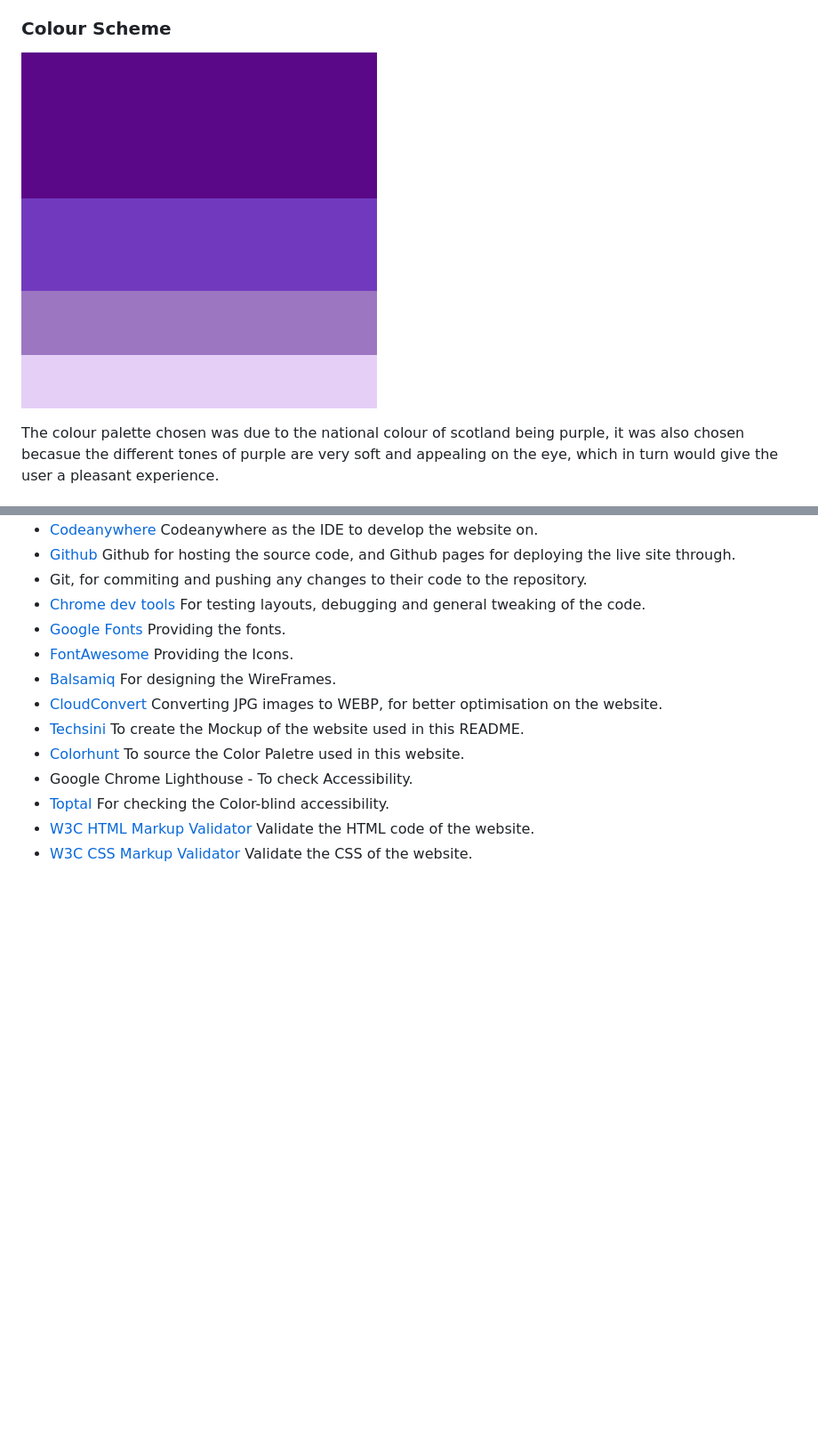
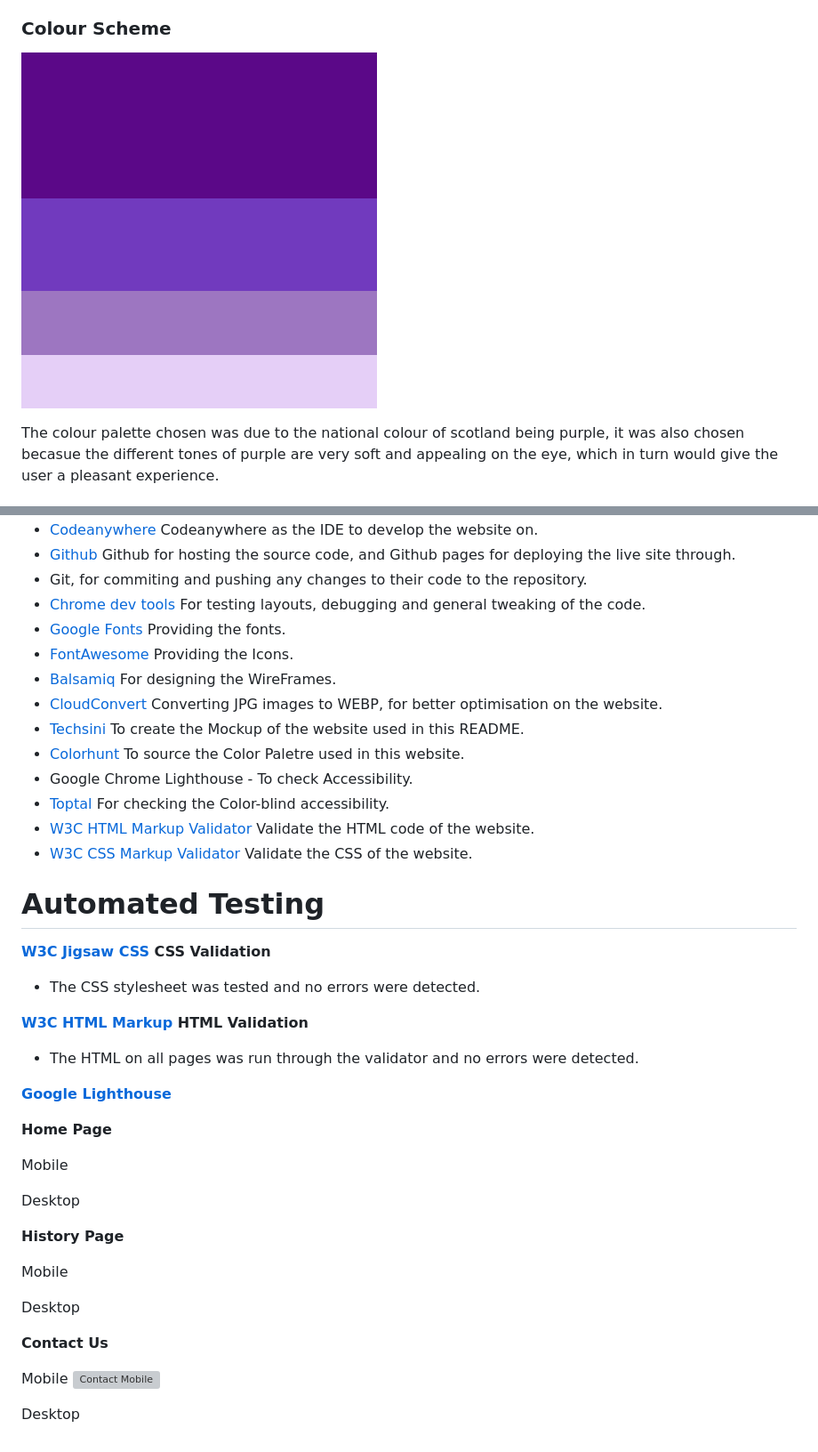
Before and after one commit to Tomboxhall/history-of-edinburgh, a Markdown page: README.md, 2 parts joined by grey strips. Shown: that part at 89% size. GitHub-like rendering; blank space fills up the shorter version; grey boxes are pictures that could not be loaded.

Commit message:
add the automated testing section

```diff
--- a/README.md
+++ b/README.md
@@ -75,7 +75,7 @@ As the Edinburgh site is mainly an information website, the design layout was ch
 
 ### Colour Scheme
 
-![Palette](assets/images/readme/Colour%20palette.png)
+![Palette](assets/images/readme/colour-palette.png)
 
 The colour palette chosen was due to the national colour of scotland being purple, it was also chosen becasue the different tones of purple are very soft and appealing on the eye, which in turn would give the user a pleasant experience.
 
@@ -220,3 +220,34 @@ The breakpoints on this website were chosen by researching the most popular devi
 - [Toptal](https://www.toptal.com/designers/colorfilter) For checking the Color-blind accessibility.
 - [W3C HTML Markup Validator](https://validator.w3.org/) Validate the HTML code of the website.
 - [W3C CSS Markup Validator](https://jigsaw.w3.org/css-validator/#validate_by_input) Validate the CSS of the website.
+
+# Automated Testing
+
+**[W3C Jigsaw CSS](https://jigsaw.w3.org/css-validator/) CSS Validation**
+- The CSS stylesheet was tested and no errors were detected.
+
+**[W3C HTML Markup](https://validator.w3.org/) HTML Validation**
+- The HTML on all pages was run through the validator and no errors were detected.
+
+**[Google Lighthouse](https://chrome.google.com/webstore/detail/lighthouse/blipmdconlkpinefehnmjammfjpmpbjk)**
+
+**Home Page**
+
+Mobile
+
+
+Desktop
+
+**History Page**
+
+Mobile
+
+
+Desktop
+
+**Contact Us**
+
+Mobile
+![Contact Mobile](assets/images/readme/contact%20-%20mobile.jpg)
+
+Desktop
```
Also changed, not shown: assets/images/readme/colour-palette.png (renamed from assets/images/readme/Colour palette.png), assets/images/readme/contact-mobile.jpg (added).
